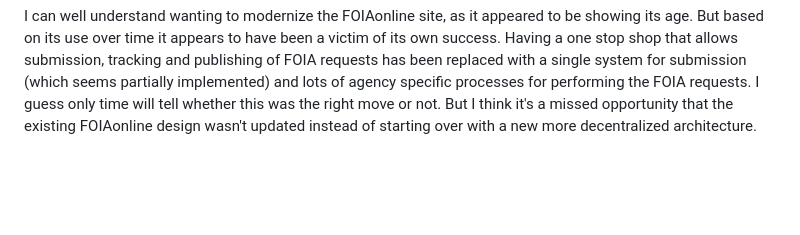
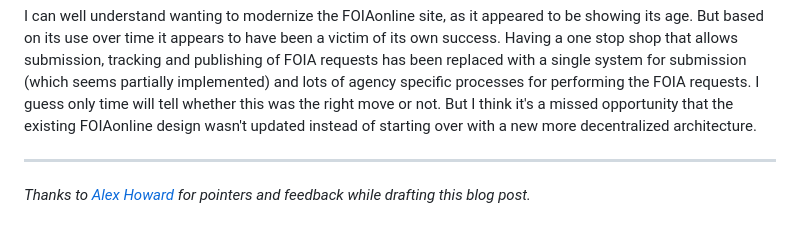
Before and after one commit to edsu/inkdroid.org, a Markdown page: _posts/2023-10-01-foiaonline.md, the part around the change. Rendered like a GitHub page; blank space fills up the shorter version.

Commit message:
link out

```diff
--- a/_posts/2023-10-01-foiaonline.md
+++ b/_posts/2023-10-01-foiaonline.md
@@ -122,3 +122,7 @@ The Department of Justice have a newish [foia.gov](https://foia.gov) site has a
 foia.gov itself appears to be static site created with Jekyll that's available [on Github](https://github.com/usdoj/foia.gov). But it defers to a "back stage" application for request submission and reporting, which is not open source. More about the rationale for this new site can be found in this [report](https://github.com/18F/foia-recommendations/blob/master/recommendations.md) by 18F.
 
 I can well understand wanting to modernize the FOIAonline site, as it appeared to be showing its age. But based on its use over time it appears to have been a victim of its own success. Having a one stop shop that allows submission, tracking and publishing of FOIA requests has been replaced with a single system for submission (which seems partially implemented) and lots of agency specific processes for performing the FOIA requests. I guess only time will tell whether this was the right move or not. But I think it's a missed opportunity that the existing FOIAonline design wasn't updated instead of starting over with a new more decentralized architecture.
+
+---
+
+*Thanks to [Alex Howard](https://mastodon.social/@digiphile) for pointers and feedback while drafting this blog post.*
```
